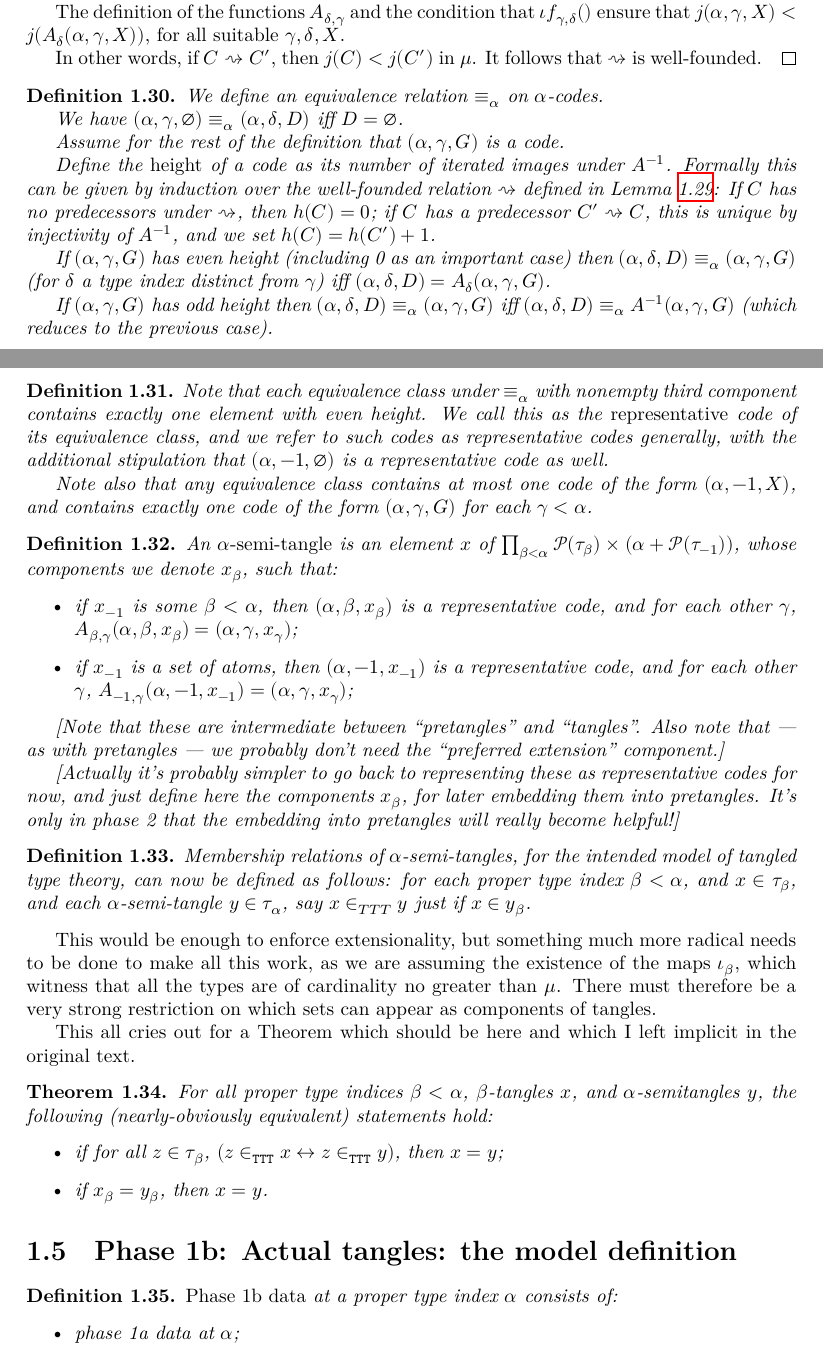
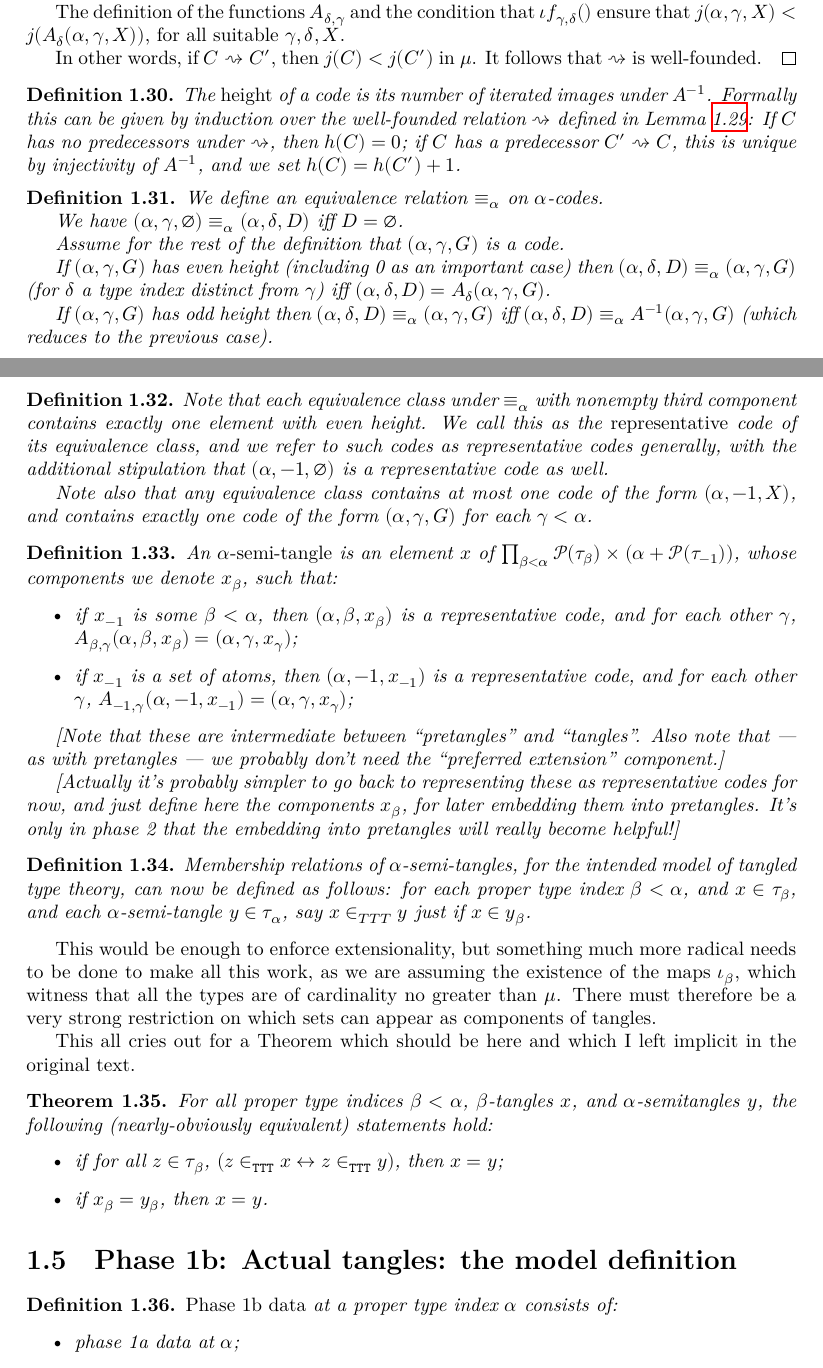
Before and after one commit to leanprover-community/con-nf, a LaTeX thesis (blueprint/src/print.tex, which reads blueprint/src/tangledblueprint.tex): two parts of pages 6 and 7 of 23, joined at a grey line, cut so that both start at the same text. Compiled offline with XeLaTeX.

```diff
--- a/blueprint/src/tangledblueprint.tex
+++ b/blueprint/src/tangledblueprint.tex
@@ -412,17 +412,23 @@
 \end{proof}
 
 \begin{definition}
-\label {def:equiv-code}
+\label {def:code-height}
 \uses{lem:ainverse-stops}
-\lean{con_nf.code_equiv}
+\lean{con_nf.height}
+\leanok
+The \emph{height} of a code is its number of iterated images under $A^{-1}$.  Formally this can be given by induction over the well-founded relation $\rightsquigarrow$ defined in Lemma \ref{lem:ainverse-stops}: If $C$ has no predecessors under $\rightsquigarrow$, then $h(C) = 0$; if $C$ has a predecessor $C' \rightsquigarrow C$, this is unique by injectivity of $A^{-1}$, and we set $h(C) = h(C') + 1$.
+\end{definition}
+
+\begin{definition}
+\label {def:code-equiv}
+\uses{def:code-height}
+\lean{con_nf.code.equiv}
 \leanok
 We define an equivalence relation $\equiv_\alpha$ on $\alpha$-codes.
 
 We have $(\alpha,\gamma,\emptyset) \equiv_\alpha (\alpha,\delta,D)$ iff $D=\emptyset$.
 
 Assume for the rest of the definition that $(\alpha,\gamma,G)$ is a code.
-
-Define the \emph{height} of a code as its number of iterated images under $A^{-1}$.  Formally this can be given by induction over the well-founded relation $\rightsquigarrow$ defined in Lemma \ref{lem:ainverse-stops}: If $C$ has no predecessors under $\rightsquigarrow$, then $h(C) = 0$; if $C$ has a predecessor $C' \rightsquigarrow C$, this is unique by injectivity of $A^{-1}$, and we set $h(C) = h(C') + 1$.
 
 If $(\alpha,\gamma,G)$ has even height (including 0 as an important case)
 then $(\alpha,\delta,D) \equiv_\alpha (\alpha,\gamma,G)$ (for $\delta$ a type index distinct from $\gamma$) iff
@@ -433,7 +439,7 @@
 
 \begin{definition}
 \label{def:representative-code}
-\uses{def:equiv-code}
+\uses{def:code-equiv}
 \lean{con_nf.code.is_representative}
 % not putting \leanok until we have proven the required properties
 Note that each equivalence class under $\equiv_\alpha$ with nonempty third component contains exactly one element with even height.  We call this as the \emph{representative} code of its equivalence class, and we refer to such codes as representative codes generally, with the additional stipulation that $(\alpha,-1,\emptyset)$ is a representative code as well.
```
Also changed, not shown: blueprint/src/tangledblueprint.tex (6 more changed lines), 7 other files.
